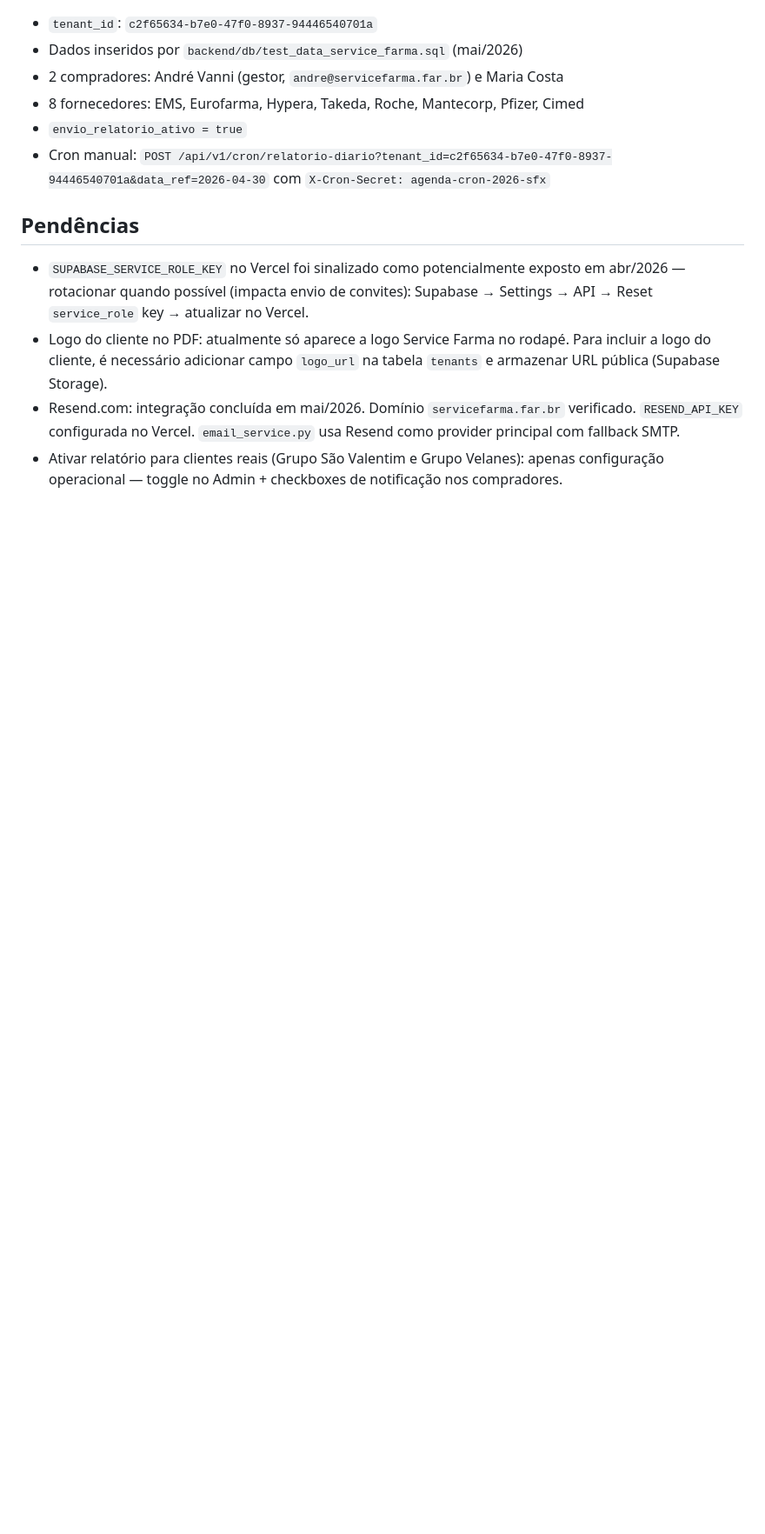
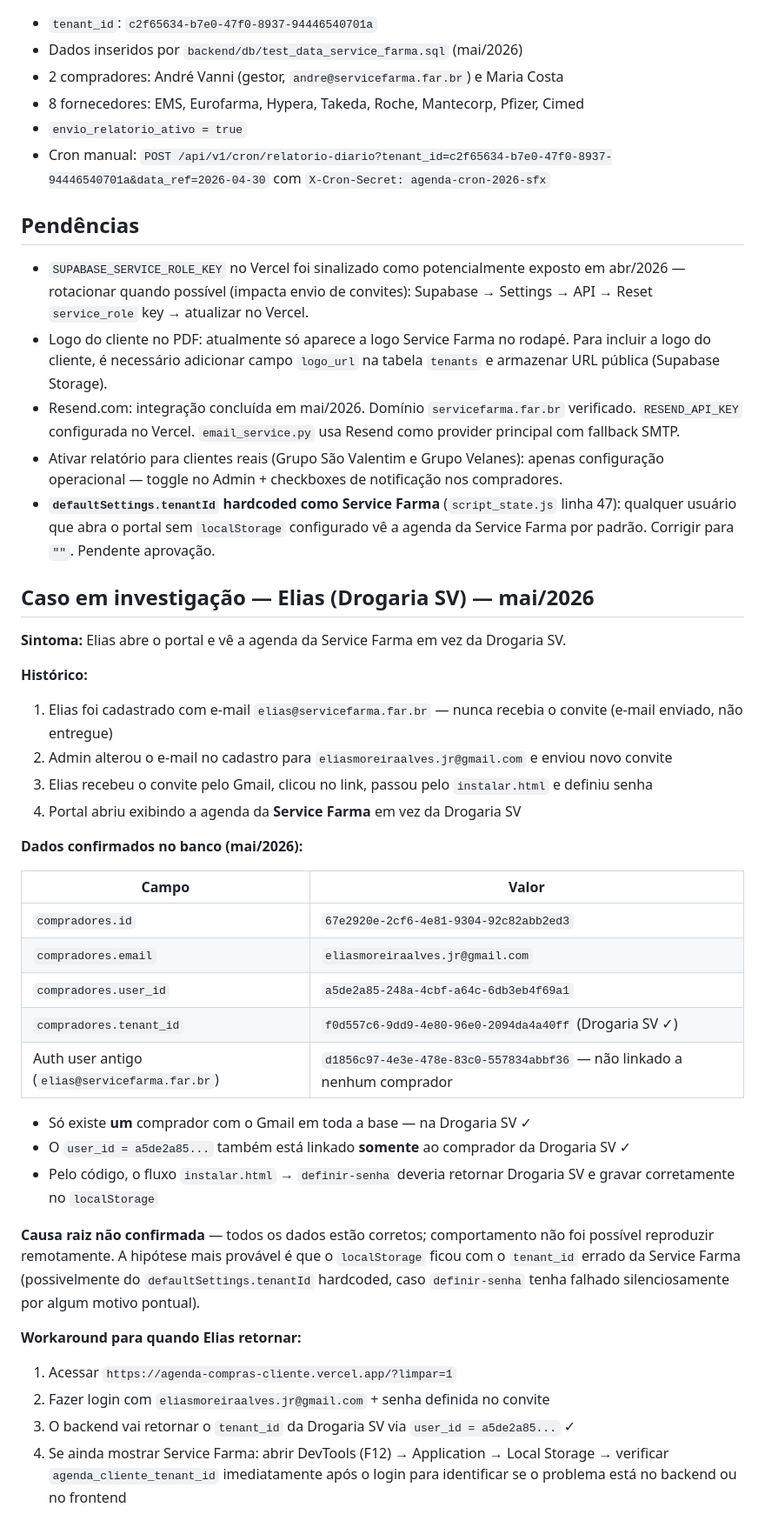
Before and after one commit to andrevanni/Agenda-de-Compras-Web, a Markdown page: CLAUDE.md, the part around the change. Shown at 87% size. GitHub-like rendering; blank space fills up the shorter version.

Commit message:
docs: atualiza CLAUDE.md com caso Elias e bugs identificados em mai/2026
Co-Authored-By: Claude Sonnet 4.6 <noreply@anthropic.com>

```diff
--- a/CLAUDE.md
+++ b/CLAUDE.md
@@ -446,3 +446,36 @@ postgresql+psycopg://postgres.fnwsorhflueunqzkwsxu:[SENHA]@aws-0-us-west-2.poole
 - Logo do cliente no PDF: atualmente só aparece a logo Service Farma no rodapé. Para incluir a logo do cliente, é necessário adicionar campo `logo_url` na tabela `tenants` e armazenar URL pública (Supabase Storage).
 - Resend.com: integração concluída em mai/2026. Domínio `servicefarma.far.br` verificado. `RESEND_API_KEY` configurada no Vercel. `email_service.py` usa Resend como provider principal com fallback SMTP.
 - Ativar relatório para clientes reais (Grupo São Valentim e Grupo Velanes): apenas configuração operacional — toggle no Admin + checkboxes de notificação nos compradores.
+- **`defaultSettings.tenantId` hardcoded como Service Farma** (`script_state.js` linha 47): qualquer usuário que abra o portal sem `localStorage` configurado vê a agenda da Service Farma por padrão. Corrigir para `""`. Pendente aprovação.
+
+## Caso em investigação — Elias (Drogaria SV) — mai/2026
+
+**Sintoma:** Elias abre o portal e vê a agenda da Service Farma em vez da Drogaria SV.
+
+**Histórico:**
+1. Elias foi cadastrado com e-mail `elias@servicefarma.far.br` — nunca recebia o convite (e-mail enviado, não entregue)
+2. Admin alterou o e-mail no cadastro para `eliasmoreiraalves.jr@gmail.com` e enviou novo convite
+3. Elias recebeu o convite pelo Gmail, clicou no link, passou pelo `instalar.html` e definiu senha
+4. Portal abriu exibindo a agenda da **Service Farma** em vez da Drogaria SV
+
+**Dados confirmados no banco (mai/2026):**
+
+| Campo | Valor |
+|---|---|
+| `compradores.id` | `67e2920e-2cf6-4e81-9304-92c82abb2ed3` |
+| `compradores.email` | `eliasmoreiraalves.jr@gmail.com` |
+| `compradores.user_id` | `a5de2a85-248a-4cbf-a64c-6db3eb4f69a1` |
+| `compradores.tenant_id` | `f0d557c6-9dd9-4e80-96e0-2094da4a40ff` (Drogaria SV ✓) |
+| Auth user antigo (`elias@servicefarma.far.br`) | `d1856c97-4e3e-478e-83c0-557834abbf36` — não linkado a nenhum comprador |
+
+- Só existe **um** comprador com o Gmail em toda a base — na Drogaria SV ✓
+- O `user_id = a5de2a85...` também está linkado **somente** ao comprador da Drogaria SV ✓
+- Pelo código, o fluxo `instalar.html` → `definir-senha` deveria retornar Drogaria SV e gravar corretamente no `localStorage`
+
+**Causa raiz não confirmada** — todos os dados estão corretos; comportamento não foi possível reproduzir remotamente. A hipótese mais provável é que o `localStorage` ficou com o `tenant_id` errado da Service Farma (possivelmente do `defaultSettings.tenantId` hardcoded, caso `definir-senha` tenha falhado silenciosamente por algum motivo pontual).
+
+**Workaround para quando Elias retornar:**
+1. Acessar `https://agenda-compras-cliente.vercel.app/?limpar=1`
+2. Fazer login com `eliasmoreiraalves.jr@gmail.com` + senha definida no convite
+3. O backend vai retornar o `tenant_id` da Drogaria SV via `user_id = a5de2a85...` ✓
+4. Se ainda mostrar Service Farma: abrir DevTools (F12) → Application → Local Storage → verificar `agenda_cliente_tenant_id` imediatamente após o login para identificar se o problema está no backend ou no frontend
```
